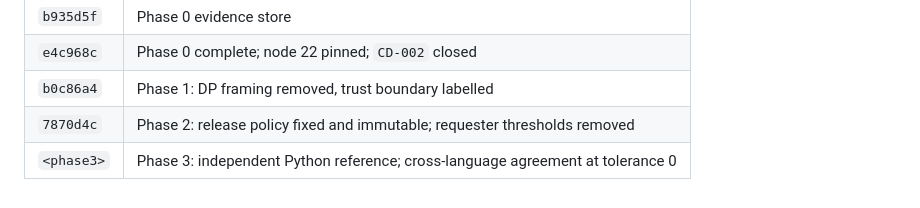
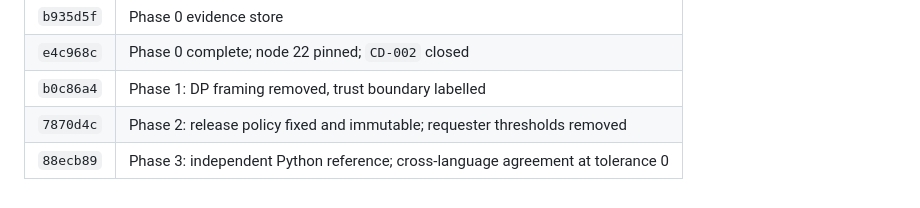
Before and after one commit to Georgakopoulos-Soares-lab/bioETH-PRS, a Markdown page: evidence/manuscript_and_rtr_responses.md, the part around the change. Drawn GitHub-style.

Commit message:
docs(rtr): record Phase 3 commit hash in the response ledger
Co-Authored-By: Claude Opus 5 (1M context) <noreply@anthropic.com>

```diff
--- a/evidence/manuscript_and_rtr_responses.md
+++ b/evidence/manuscript_and_rtr_responses.md
@@ -428,4 +428,4 @@ Stable references the manuscript and response letter may cite. Keep in sync with
 | `e4c968c` | Phase 0 complete; node 22 pinned; `CD-002` closed |
 | `b0c86a4` | Phase 1: DP framing removed, trust boundary labelled |
 | `7870d4c` | Phase 2: release policy fixed and immutable; requester thresholds removed |
-| `<phase3>` | Phase 3: independent Python reference; cross-language agreement at tolerance 0 |
+| `88ecb89` | Phase 3: independent Python reference; cross-language agreement at tolerance 0 |
```
